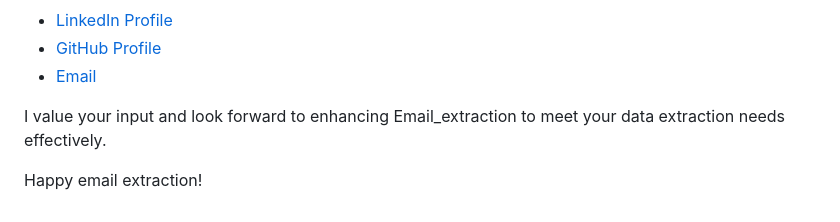
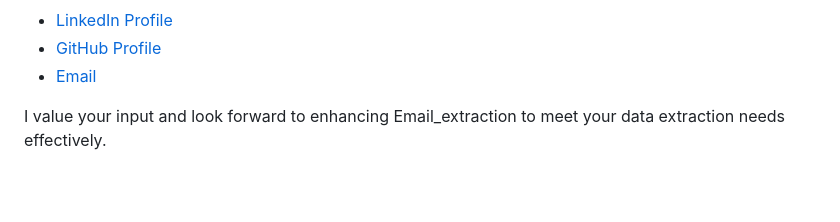
Before and after one commit to Sidra-Tul-Muntaha-Ghouri/Email_ecxtraction, a Markdown page: README.md, the part around the change. GitHub-like rendering; blank space fills up the shorter version.

```diff
--- a/README.md
+++ b/README.md
@@ -57,5 +57,3 @@ If you have any questions, feedback, or encounter issues while using Email_extra
 - [Email](mailto:sidratulmuntaha135@gmail.com)
 
 I value your input and look forward to enhancing Email_extraction to meet your data extraction needs effectively.
-
-Happy email extraction!
```
